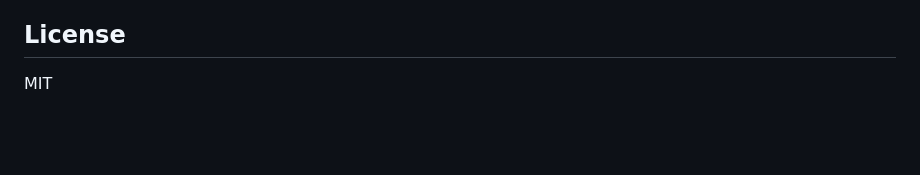
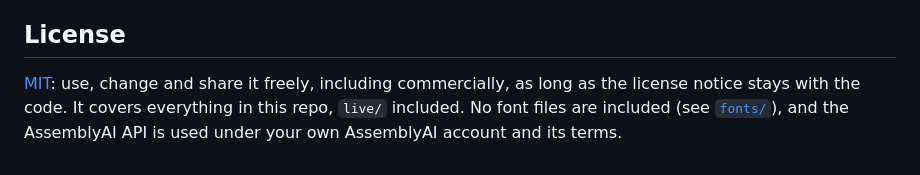
Before and after one commit to AssemblyAI-Marketing/captions, a Markdown page: README.md, the part around the change. Rendered like a GitHub page; blank space fills up the shorter version.

Commit message:
README: spell out the MIT license and that it covers live/ (#4)
Co-authored-by: Claude Opus 5.5 <noreply@anthropic.com>

```diff
--- a/README.md
+++ b/README.md
@@ -167,4 +167,6 @@ Unofficial: a side project by someone who works at AssemblyAI, not an AssemblyAI
 
 ## License
 
-MIT
+[MIT](LICENSE): use, change and share it freely, including commercially, as long as the license
+notice stays with the code. It covers everything in this repo, `live/` included. No font files are included
+(see [`fonts/`](fonts/)), and the AssemblyAI API is used under your own AssemblyAI account and its terms.
```
Also changed, not shown: live/README.md (+4 -0 lines).
